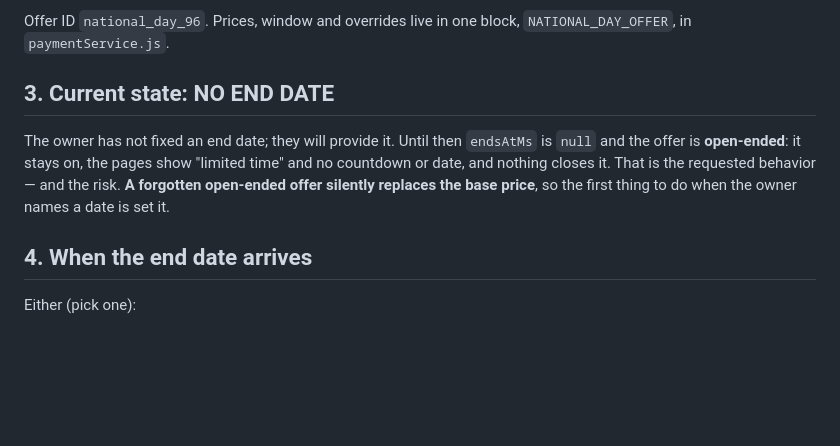
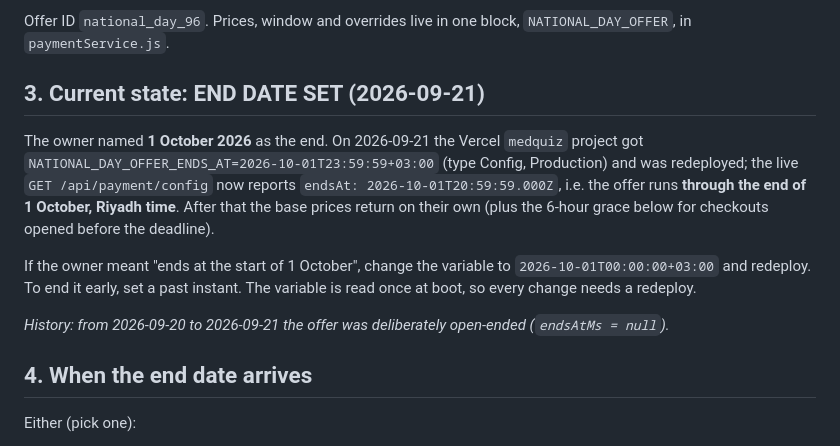
Before and after one commit to mshraky3/MEDQUIZ, a Markdown page: docs/NATIONAL_DAY_OFFER_2026-09.md, the part around the change. Drawn GitHub-style; blank space fills up the shorter version.

Commit message:
Docs: record that the National Day offer now ends 1 October (end of day, Riyadh)
The owner set the end date; NATIONAL_DAY_OFFER_ENDS_AT was added on the Vercel
backend project and redeployed, and /api/payment/config now reports the
deadline. Section 3 of the offer record said "NO END DATE" and would have sent
the next session looking for a date that is already set. Docs only.

Co-Authored-By: Claude Sonnet 5 <noreply@anthropic.com>

```diff
--- a/docs/NATIONAL_DAY_OFFER_2026-09.md
+++ b/docs/NATIONAL_DAY_OFFER_2026-09.md
@@ -61,13 +61,19 @@ pages show its new price with no struck-through "was".
 Offer ID `national_day_96`. Prices, window and overrides live in one block,
 `NATIONAL_DAY_OFFER`, in `paymentService.js`.
 
-## 3. Current state: NO END DATE
+## 3. Current state: END DATE SET (2026-09-21)
 
-The owner has not fixed an end date; they will provide it. Until then
-`endsAtMs` is `null` and the offer is **open-ended**: it stays on, the pages show
-"limited time" and no countdown or date, and nothing closes it. That is the
-requested behavior — and the risk. **A forgotten open-ended offer silently replaces
-the base price**, so the first thing to do when the owner names a date is set it.
+The owner named **1 October 2026** as the end. On 2026-09-21 the Vercel `medquiz` project got
+`NATIONAL_DAY_OFFER_ENDS_AT=2026-10-01T23:59:59+03:00` (type Config, Production) and was redeployed;
+the live `GET /api/payment/config` now reports `endsAt: 2026-10-01T20:59:59.000Z`, i.e. the offer
+runs **through the end of 1 October, Riyadh time**. After that the base prices return on their own
+(plus the 6-hour grace below for checkouts opened before the deadline).
+
+If the owner meant "ends at the start of 1 October", change the variable to
+`2026-10-01T00:00:00+03:00` and redeploy. To end it early, set a past instant. The variable is read
+once at boot, so every change needs a redeploy.
+
+_History: from 2026-09-20 to 2026-09-21 the offer was deliberately open-ended (`endsAtMs = null`)._
 
 ## 4. When the end date arrives
 
```
